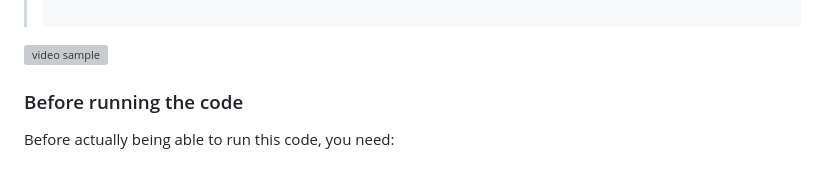
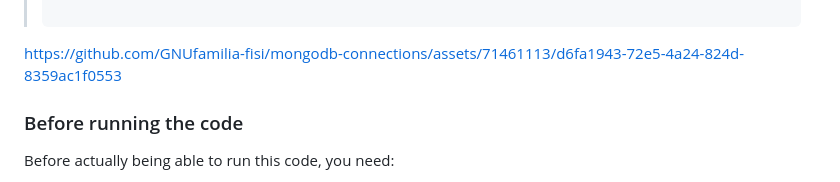
Before and after one commit to GNUfamilia-fisi/mongodb-connections, a Markdown page: go/README.md, the part around the change. Rendered like a GitHub page; grey boxes are pictures that could not be loaded.

Commit message:
docs(go): Update README.md

````diff
--- a/go/README.md
+++ b/go/README.md
@@ -63,11 +63,7 @@ The `metadata` collection at the `sample_woshingo` database of the cluster used
 >
 > ```
 
-
-
-![video sample](https://cdn.discordapp.com/attachments/1052807350593003581/1120574756010344569/sample.mp4)
-
-
+https://github.com/GNUfamilia-fisi/mongodb-connections/assets/71461113/d6fa1943-72e5-4a24-824d-8359ac1f0553
 
 ### Before running the code
 
````
